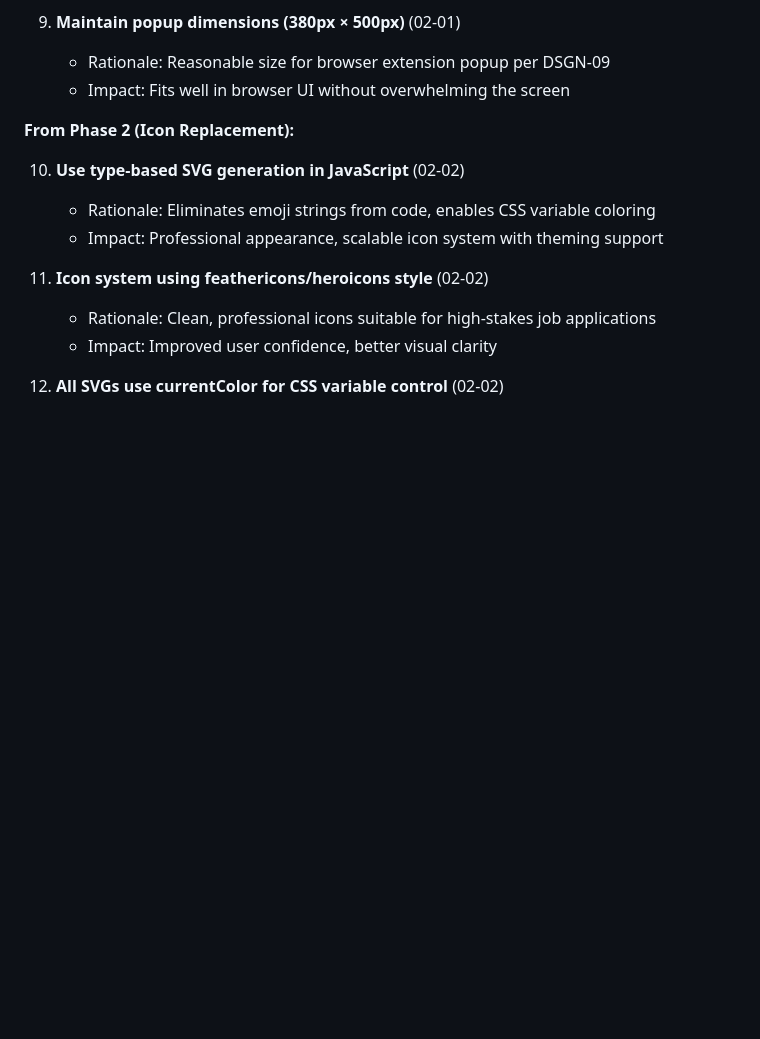
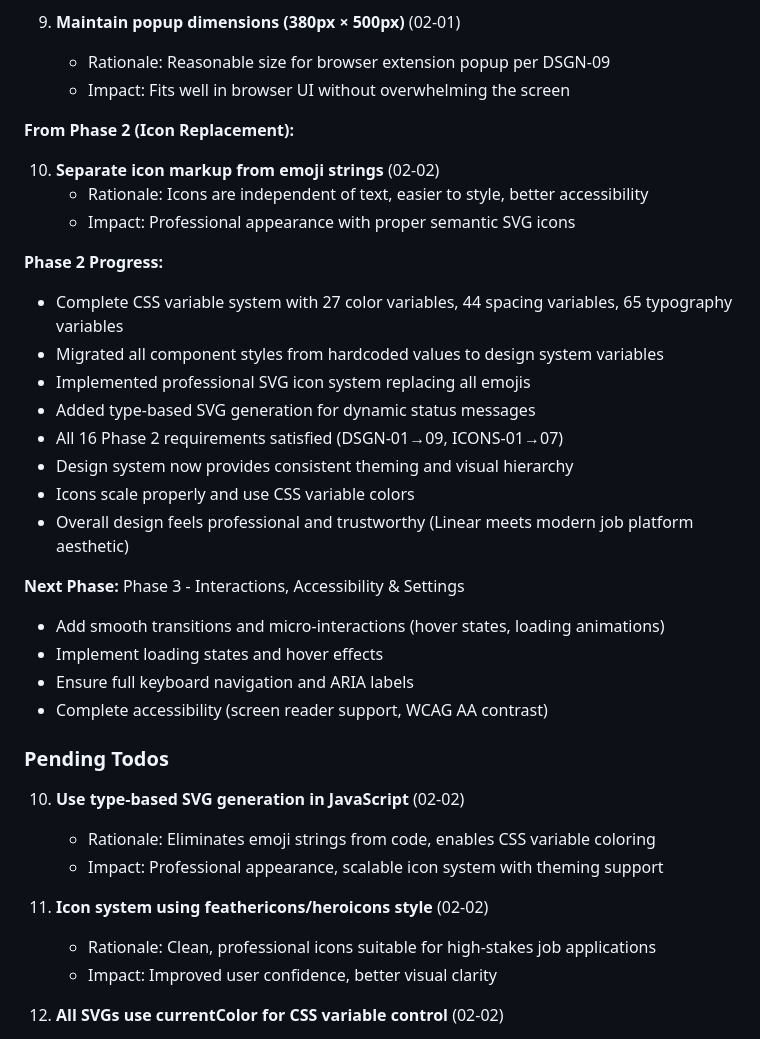
Before and after one commit to TahaSabir0/TailorAI, a Markdown page: .planning/STATE.md, the part around one of its changes. Drawn GitHub-style; blank space fills up the shorter version.

```diff
--- a/.planning/STATE.md
+++ b/.planning/STATE.md
@@ -84,6 +103,28 @@ Recent decisions affecting current work:
    - Impact: Fits well in browser UI without overwhelming the screen
 
 **From Phase 2 (Icon Replacement):**
+
+10. **Separate icon markup from emoji strings** (02-02)
+    - Rationale: Icons are independent of text, easier to style, better accessibility
+    - Impact: Professional appearance with proper semantic SVG icons
+
+**Phase 2 Progress:**
+- Complete CSS variable system with 27 color variables, 44 spacing variables, 65 typography variables
+- Migrated all component styles from hardcoded values to design system variables
+- Implemented professional SVG icon system replacing all emojis
+- Added type-based SVG generation for dynamic status messages
+- All 16 Phase 2 requirements satisfied (DSGN-01→09, ICONS-01→07)
+- Design system now provides consistent theming and visual hierarchy
+- Icons scale properly and use CSS variable colors
+- Overall design feels professional and trustworthy (Linear meets modern job platform aesthetic)
+
+**Next Phase:** Phase 3 - Interactions, Accessibility & Settings
+- Add smooth transitions and micro-interactions (hover states, loading animations)
+- Implement loading states and hover effects
+- Ensure full keyboard navigation and ARIA labels
+- Complete accessibility (screen reader support, WCAG AA contrast)
+
+### Pending Todos
 
 10. **Use type-based SVG generation in JavaScript** (02-02)
     - Rationale: Eliminates emoji strings from code, enables CSS variable coloring
```
Also changed, not shown: other parts of .planning/STATE.md (+27 -8 lines), .planning/REQUIREMENTS.md (+32 -32 lines).
